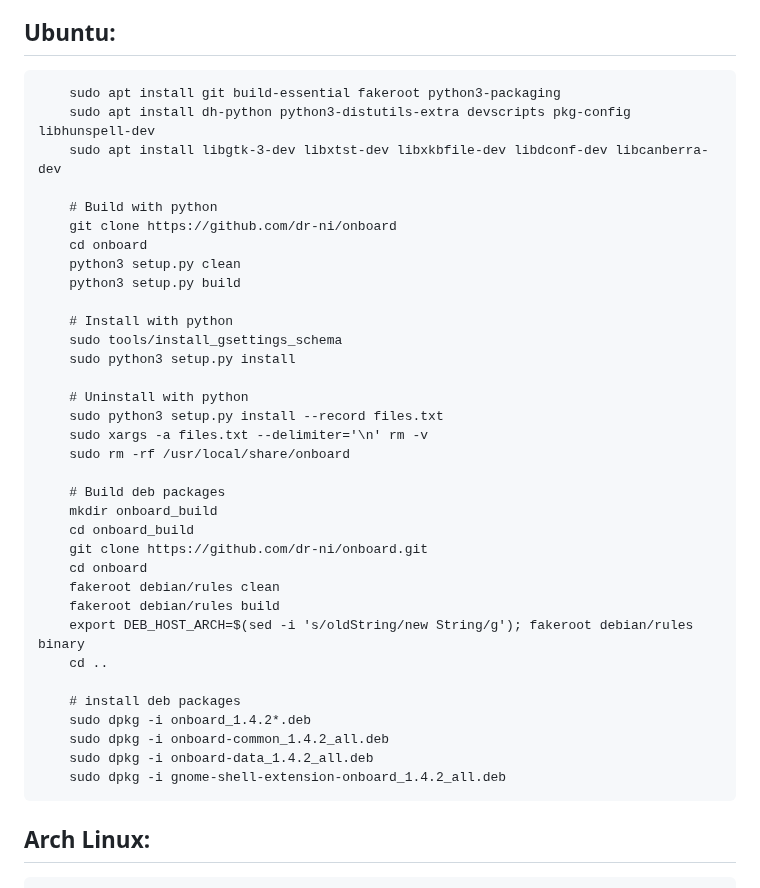
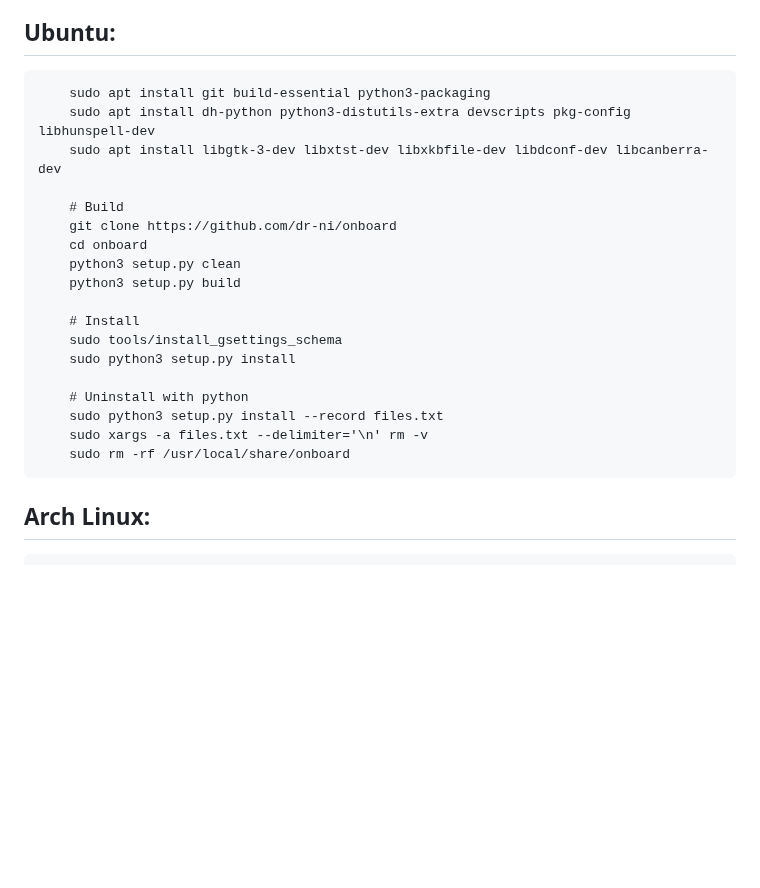
Before and after one commit to dr-ni/onboard, a Markdown page: README.md, the part around the change. GitHub-like rendering; blank space fills up the shorter version.

```diff
--- a/README.md
+++ b/README.md
@@ -21,17 +21,17 @@ into other problems, please let us know. Build instructions for
 new distributions are always welcome too.
 
 ## Ubuntu:
-        sudo apt install git build-essential fakeroot python3-packaging
+        sudo apt install git build-essential python3-packaging
         sudo apt install dh-python python3-distutils-extra devscripts pkg-config libhunspell-dev
         sudo apt install libgtk-3-dev libxtst-dev libxkbfile-dev libdconf-dev libcanberra-dev
 
-        # Build with python
+        # Build
         git clone https://github.com/dr-ni/onboard
         cd onboard
         python3 setup.py clean
         python3 setup.py build
 
-        # Install with python
+        # Install
         sudo tools/install_gsettings_schema
         sudo python3 setup.py install
 
@@ -39,22 +39,6 @@ new distributions are always welcome too.
         sudo python3 setup.py install --record files.txt
         sudo xargs -a files.txt --delimiter='\n' rm -v
         sudo rm -rf /usr/local/share/onboard
-
-        # Build deb packages
-        mkdir onboard_build
-        cd onboard_build
-        git clone https://github.com/dr-ni/onboard.git
-        cd onboard
-        fakeroot debian/rules clean
-        fakeroot debian/rules build
-        export DEB_HOST_ARCH=$(sed -i 's/oldString/new String/g'); fakeroot debian/rules binary
-        cd ..
-
-        # install deb packages
-        sudo dpkg -i onboard_1.4.2*.deb
-        sudo dpkg -i onboard-common_1.4.2_all.deb
-        sudo dpkg -i onboard-data_1.4.2_all.deb
-        sudo dpkg -i gnome-shell-extension-onboard_1.4.2_all.deb
 
 ## Arch Linux:
         pacman -S base-devel git python-packaging python-distutils-extra dconf gtk3 \
```
